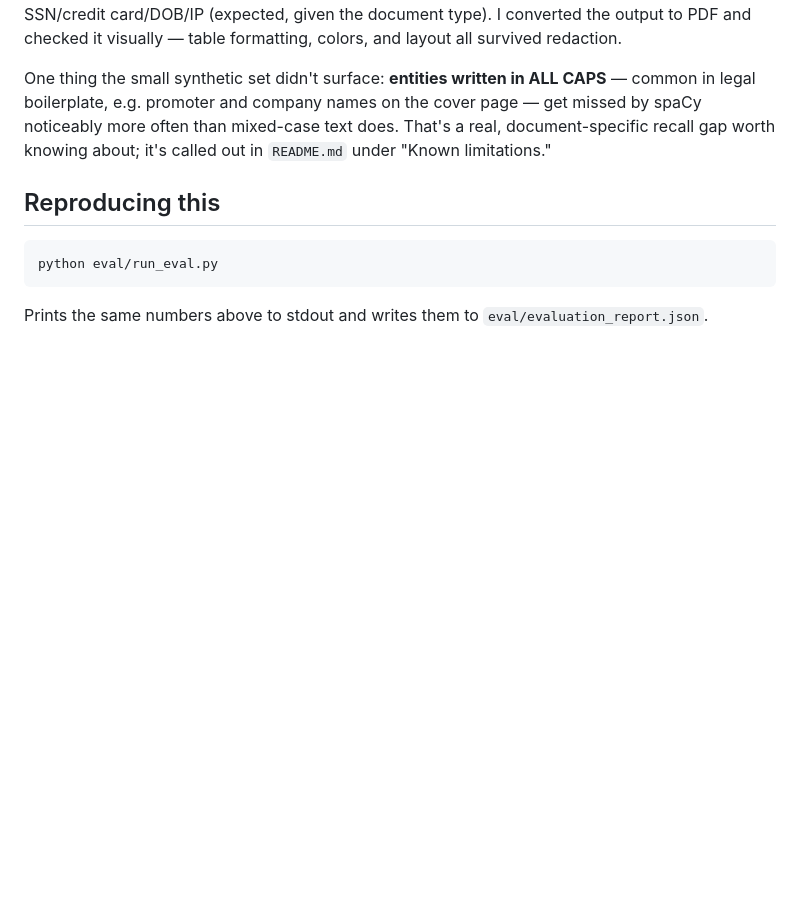
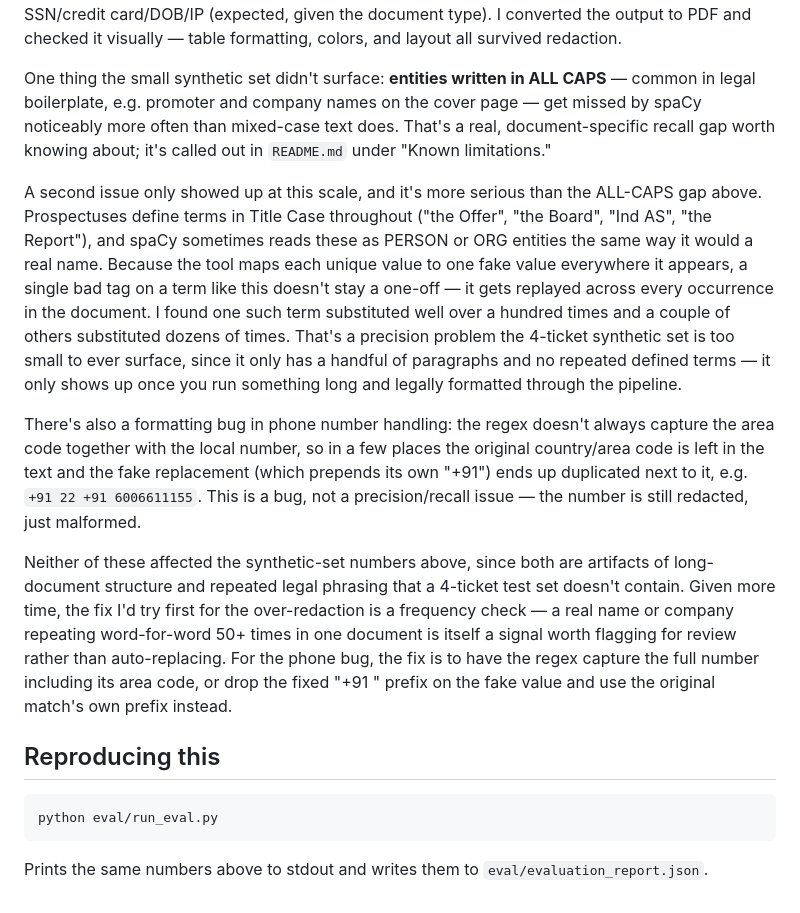
Before and after one commit to Yukta233/pii-redaction-tool, a Markdown page: EVALUATION.md, the part around the change. GitHub-like rendering; blank space fills up the shorter version.

````diff
--- a/EVALUATION.md
+++ b/EVALUATION.md
@@ -138,6 +138,37 @@ than mixed-case text does. That's a real, document-specific recall gap
 worth knowing about; it's called out in `README.md` under "Known
 limitations."
 
+A second issue only showed up at this scale, and it's more serious than
+the ALL-CAPS gap above. Prospectuses define terms in Title Case
+throughout ("the Offer", "the Board", "Ind AS", "the Report"), and
+spaCy sometimes reads these as PERSON or ORG entities the same way it
+would a real name. Because the tool maps each unique value to one fake
+value everywhere it appears, a single bad tag on a term like this
+doesn't stay a one-off — it gets replayed across every occurrence in
+the document. I found one such term substituted well over a hundred
+times and a couple of others substituted dozens of times. That's a
+precision problem the 4-ticket synthetic set is too small to ever
+surface, since it only has a handful of paragraphs and no repeated
+defined terms — it only shows up once you run something long and
+legally formatted through the pipeline.
+
+There's also a formatting bug in phone number handling: the regex
+doesn't always capture the area code together with the local number, so
+in a few places the original country/area code is left in the text
+and the fake replacement (which prepends its own "+91") ends up
+duplicated next to it, e.g. `+91 22 +91 6006611155`. This is a bug, not
+a precision/recall issue — the number is still redacted, just malformed.
+
+Neither of these affected the synthetic-set numbers above, since both
+are artifacts of long-document structure and repeated legal phrasing
+that a 4-ticket test set doesn't contain. Given more time, the fix I'd
+try first for the over-redaction is a frequency check — a real name or
+company repeating word-for-word 50+ times in one document is itself a
+signal worth flagging for review rather than auto-replacing. For the
+phone bug, the fix is to have the regex capture the full number
+including its area code, or drop the fixed "+91 " prefix on the fake
+value and use the original match's own prefix instead.
+
 ## Reproducing this
 
 ```bash
````
